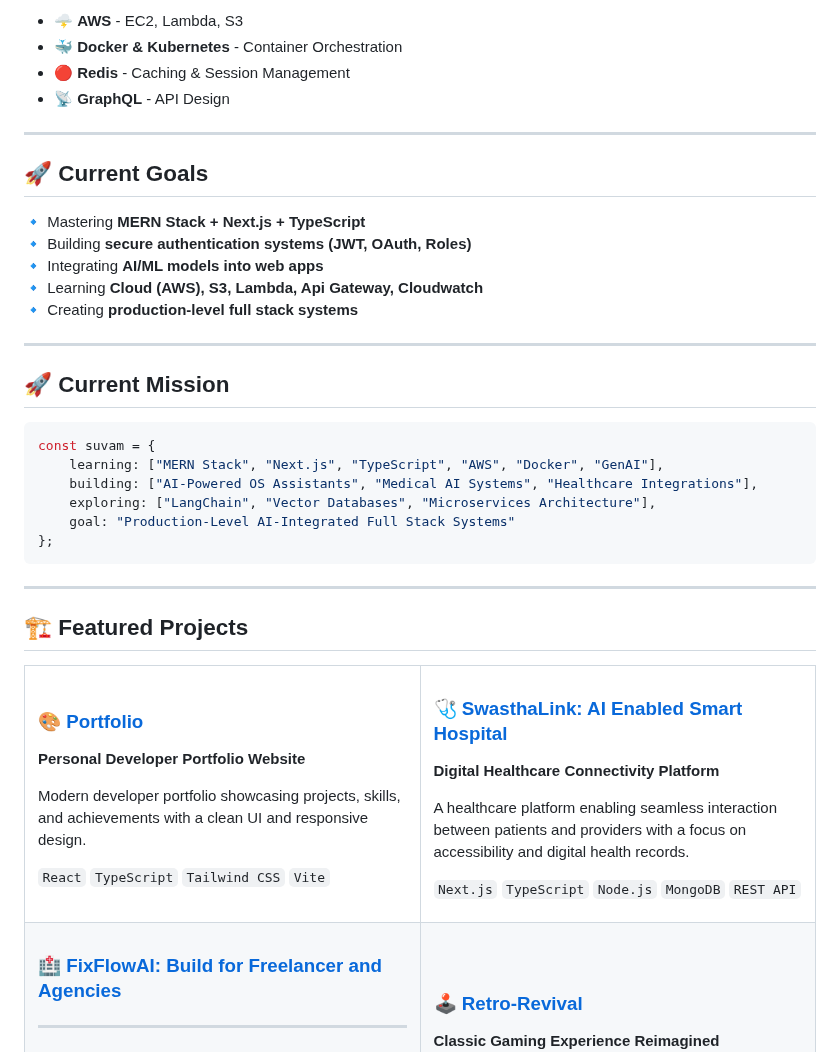
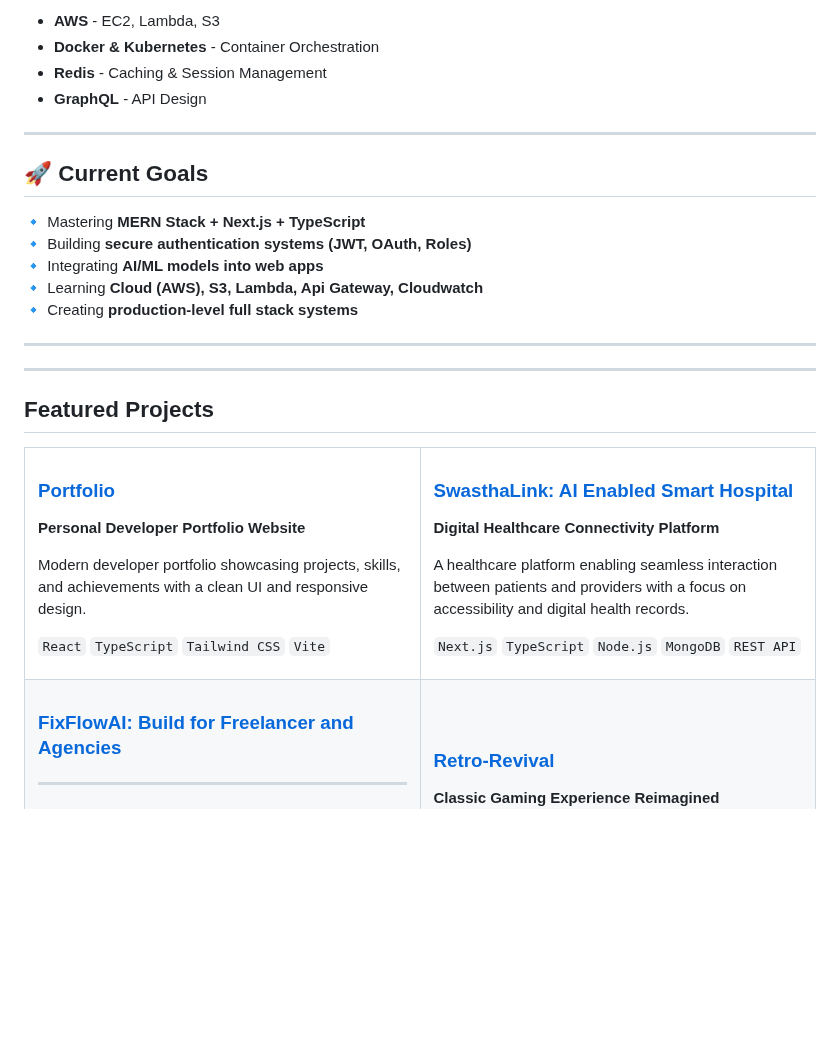
Before and after one commit to Suvam-paul145/Suvam-paul145, a Markdown page: README.md, the part around one of its changes. Rendered like a GitHub page; folded sections open; blank space fills up the shorter version.

````diff
--- a/README.md
+++ b/README.md
@@ -69,8 +78,8 @@ I'm not just a web developer — I'm building myself into an **AI-powered Backen
 
-- 🌩️ **AWS** - EC2, Lambda, S3
-- 🐳 **Docker & Kubernetes** - Container Orchestration
-- 🔴 **Redis** - Caching & Session Management
-- 📡 **GraphQL** - API Design
+- **AWS** - EC2, Lambda, S3
+- **Docker & Kubernetes** - Container Orchestration
+- **Redis** - Caching & Session Management
+- **GraphQL** - API Design
 
 </details>
 
@@ -86,26 +95,15 @@ I'm not just a web developer — I'm building myself into an **AI-powered Backen
 
 ---
 
-## 🚀 Current Mission
-
-```javascript
-const suvam = {
-    learning: ["MERN Stack", "Next.js", "TypeScript", "AWS", "Docker", "GenAI"],
-    building: ["AI-Powered OS Assistants", "Medical AI Systems", "Healthcare Integrations"],
-    exploring: ["LangChain", "Vector Databases", "Microservices Architecture"],
-    goal: "Production-Level AI-Integrated Full Stack Systems"
-};
-```
-
 ---
 
-## 🏗️ Featured Projects
+## Featured Projects
 
 <table>
 <tr>
 <td width="50%">
 
-### 🎨 [Portfolio](https://github.com/Suvam-paul145/portfolio)
+### [Portfolio](https://github.com/Suvam-paul145/portfolio)
 **Personal Developer Portfolio Website**
 
 Modern developer portfolio showcasing projects, skills, and achievements with a clean UI and responsive design.
@@ -115,7 +113,7 @@ Modern developer portfolio showcasing projects, skills, and achievements with a
 </td>
 <td width="50%">
 
-### 🩺 [SwasthaLink: AI Enabled Smart Hospital](https://github.com/Suvam-paul145/SwasthaLink)
+### [SwasthaLink: AI Enabled Smart Hospital](https://github.com/Suvam-paul145/SwasthaLink)
 **Digital Healthcare Connectivity Platform**
 
 A healthcare platform enabling seamless interaction between patients and providers with a focus on accessibility and digital health records.
@@ -128,7 +126,7 @@ A healthcare platform enabling seamless interaction between patients and provide
 <tr>
 <td width="50%">
 
-### 🏥 [FixFlowAI: Build for Freelancer and Agencies](https://github.com/Suvam-paul145/FixFlowAI)
+### [FixFlowAI: Build for Freelancer and Agencies](https://github.com/Suvam-paul145/FixFlowAI)
 ****
 
 AI-powered client brief → structured proposal generator · Streaming JSON · Confidence Grid · Built for agencies and freelancers. Task job scheduler and Email Automations.
@@ -137,7 +135,7 @@ AI-powered client brief → structured proposal generator · Streaming JSON · C
 </td>
 <td width="50%">
 
-### 🕹️ [Retro-Revival](https://github.com/Suvam-paul145/Retro-revival)
+### [Retro-Revival](https://github.com/Suvam-paul145/Retro-revival)
 **Classic Gaming Experience Reimagined**
 
 A nostalgic web-based gaming project reviving retro-style gameplay with modern web technologies and smooth UI interactions.
````
Also changed, not shown: other parts of README.md (+18 -18 lines).
